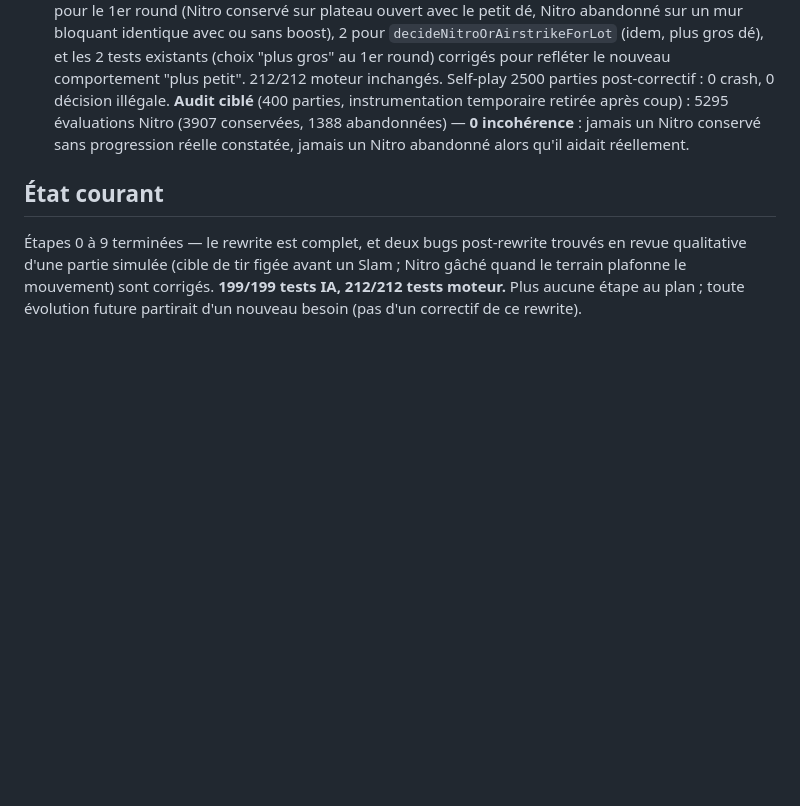
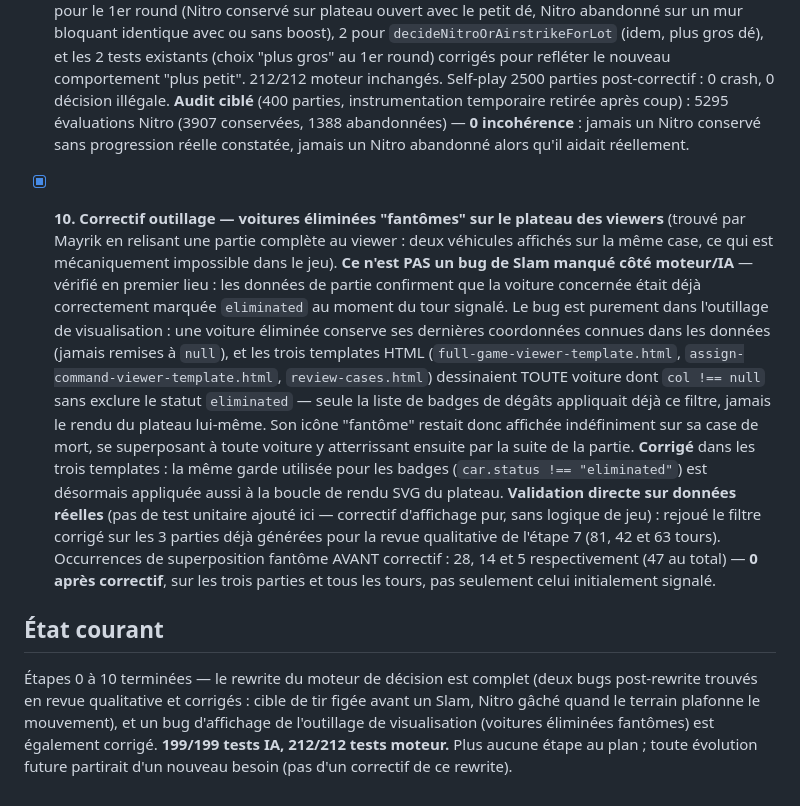
Before and after one commit to Mayrik-P/Projet-Bambi, a Markdown page: docs/rewrite-plan.md, the part around the change. Rendered like a GitHub page; blank space fills up the shorter version.

```diff
--- a/docs/rewrite-plan.md
+++ b/docs/rewrite-plan.md
@@ -477,11 +477,43 @@ siennes.
       Nitro conservé sans progression réelle constatée, jamais un
       Nitro abandonné alors qu'il aidait réellement.
 
+- [x] **10. Correctif outillage — voitures éliminées "fantômes" sur le
+      plateau des viewers** (trouvé par Mayrik en relisant une partie
+      complète au viewer : deux véhicules affichés sur la même case,
+      ce qui est mécaniquement impossible dans le jeu).
+      **Ce n'est PAS un bug de Slam manqué côté moteur/IA** — vérifié
+      en premier lieu : les données de partie confirment que la
+      voiture concernée était déjà correctement marquée `eliminated`
+      au moment du tour signalé. Le bug est purement dans l'outillage
+      de visualisation : une voiture éliminée conserve ses dernières
+      coordonnées connues dans les données (jamais remises à `null`),
+      et les trois templates HTML (`full-game-viewer-template.html`,
+      `assign-command-viewer-template.html`, `review-cases.html`)
+      dessinaient TOUTE voiture dont `col !== null` sans exclure le
+      statut `eliminated` — seule la liste de badges de dégâts
+      appliquait déjà ce filtre, jamais le rendu du plateau lui-même.
+      Son icône "fantôme" restait donc affichée indéfiniment sur sa
+      case de mort, se superposant à toute voiture y atterrissant
+      ensuite par la suite de la partie.
+      **Corrigé** dans les trois templates : la même garde utilisée
+      pour les badges (`car.status !== "eliminated"`) est désormais
+      appliquée aussi à la boucle de rendu SVG du plateau.
+      **Validation directe sur données réelles** (pas de test unitaire
+      ajouté ici — correctif d'affichage pur, sans logique de jeu) :
+      rejoué le filtre corrigé sur les 3 parties déjà générées pour la
+      revue qualitative de l'étape 7 (81, 42 et 63 tours). Occurrences
+      de superposition fantôme AVANT correctif : 28, 14 et 5
+      respectivement (47 au total) — **0 après correctif**, sur les
+      trois parties et tous les tours, pas seulement celui initialement
+      signalé.
+
 ## État courant
 
-Étapes 0 à 9 terminées — le rewrite est complet, et deux bugs
-post-rewrite trouvés en revue qualitative d'une partie simulée (cible
-de tir figée avant un Slam ; Nitro gâché quand le terrain plafonne le
-mouvement) sont corrigés. **199/199 tests IA, 212/212 tests moteur.**
-Plus aucune étape au plan ; toute évolution future partirait d'un
-nouveau besoin (pas d'un correctif de ce rewrite).
+Étapes 0 à 10 terminées — le rewrite du moteur de décision est complet
+(deux bugs post-rewrite trouvés en revue qualitative et corrigés :
+cible de tir figée avant un Slam, Nitro gâché quand le terrain
+plafonne le mouvement), et un bug d'affichage de l'outillage de
+visualisation (voitures éliminées fantômes) est également corrigé.
+**199/199 tests IA, 212/212 tests moteur.** Plus aucune étape au plan ;
+toute évolution future partirait d'un nouveau besoin (pas d'un
+correctif de ce rewrite).
```
